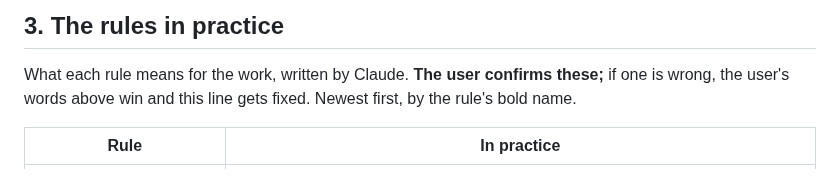
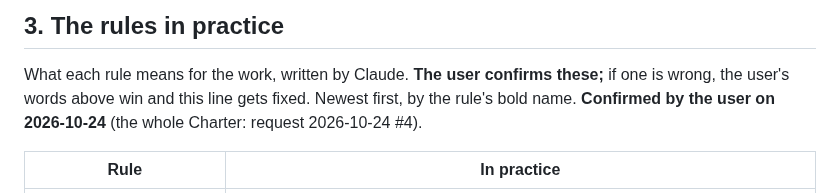
Before and after one commit to Barcode162/3D, a Markdown page: docs/charter/charter.md, the part around the change. Drawn GitHub-style.

```diff
--- a/docs/charter/charter.md
+++ b/docs/charter/charter.md
@@ -85,7 +85,8 @@ quick check.
 
 What each rule means for the work, written by Claude. **The user confirms
 these;** if one is wrong, the user's words above win and this line gets
-fixed. Newest first, by the rule's bold name.
+fixed. Newest first, by the rule's bold name. **Confirmed by the user on
+2026-10-24** (the whole Charter: request 2026-10-24 #4).
 
 | Rule | In practice |
 |---|---|
```
Also changed, not shown: docs/records/known-issues.md (+3 -2 lines), 1 other file.
